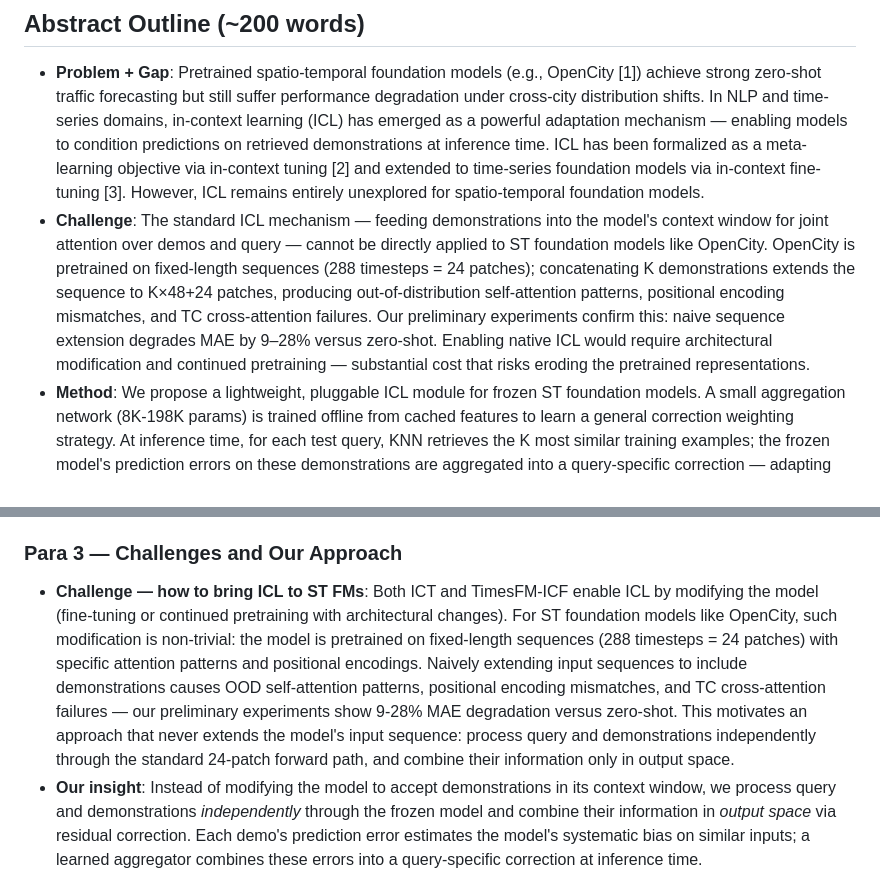
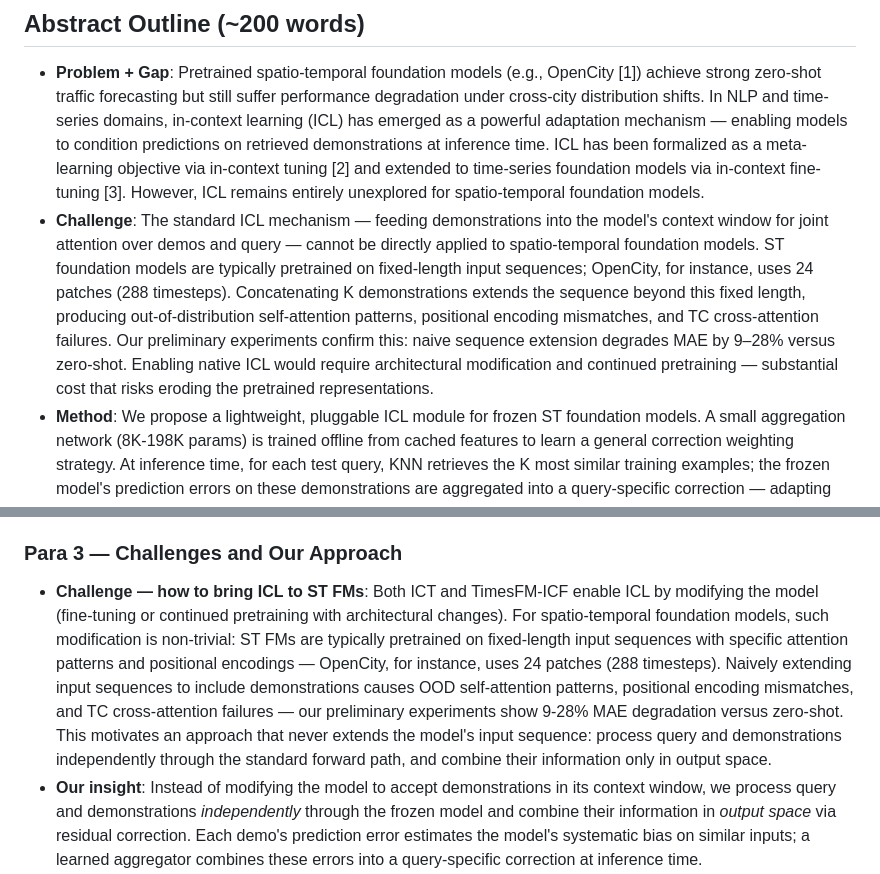
Before and after one commit to Parth291102/Traffic-Forecasting-TSFM, a Markdown page: Intermediate Report/outlines.md, 2 parts joined by grey strips. GitHub-like rendering.

```diff
--- a/Intermediate Report/outlines.md
+++ b/Intermediate Report/outlines.md
@@ -14,7 +14,7 @@
 ## Abstract Outline (~200 words)
 
 - **Problem + Gap**: Pretrained spatio-temporal foundation models (e.g., OpenCity [1]) achieve strong zero-shot traffic forecasting but still suffer performance degradation under cross-city distribution shifts. In NLP and time-series domains, in-context learning (ICL) has emerged as a powerful adaptation mechanism — enabling models to condition predictions on retrieved demonstrations at inference time. ICL has been formalized as a meta-learning objective via in-context tuning [2] and extended to time-series foundation models via in-context fine-tuning [3]. However, ICL remains entirely unexplored for spatio-temporal foundation models.
-- **Challenge**: The standard ICL mechanism — feeding demonstrations into the model's context window for joint attention over demos and query — cannot be directly applied to ST foundation models like OpenCity. OpenCity is pretrained on fixed-length sequences (288 timesteps = 24 patches); concatenating K demonstrations extends the sequence to K×48+24 patches, producing out-of-distribution self-attention patterns, positional encoding mismatches, and TC cross-attention failures. Our preliminary experiments confirm this: naive sequence extension degrades MAE by 9–28% versus zero-shot. Enabling native ICL would require architectural modification and continued pretraining — substantial cost that risks eroding the pretrained representations.
+- **Challenge**: The standard ICL mechanism — feeding demonstrations into the model's context window for joint attention over demos and query — cannot be directly applied to spatio-temporal foundation models. ST foundation models are typically pretrained on fixed-length input sequences; OpenCity, for instance, uses 24 patches (288 timesteps). Concatenating K demonstrations extends the sequence beyond this fixed length, producing out-of-distribution self-attention patterns, positional encoding mismatches, and TC cross-attention failures. Our preliminary experiments confirm this: naive sequence extension degrades MAE by 9–28% versus zero-shot. Enabling native ICL would require architectural modification and continued pretraining — substantial cost that risks eroding the pretrained representations.
 - **Method**: We propose a lightweight, pluggable ICL module for frozen ST foundation models. A small aggregation network (8K-198K params) is trained offline from cached features to learn a general correction weighting strategy. At inference time, for each test query, KNN retrieves the K most similar training examples; the frozen model's prediction errors on these demonstrations are aggregated into a query-specific correction — adapting each prediction to its local traffic context without any test-time weight updates.
 - **Key Result**: On PEMS07M with OpenCity-plus, our best configuration reduces MAE from 4.50 to 4.29 (+4.7%) with only 198K trainable parameters (~0.8% of the 26M-param base model), approaching full-shot supervised baselines while the backbone remains entirely frozen.
 
@@ -45,7 +45,7 @@
 
 ### Para 3 — Challenges and Our Approach
 
-- **Challenge — how to bring ICL to ST FMs**: Both ICT and TimesFM-ICF enable ICL by modifying the model (fine-tuning or continued pretraining with architectural changes). For ST foundation models like OpenCity, such modification is non-trivial: the model is pretrained on fixed-length sequences (288 timesteps = 24 patches) with specific attention patterns and positional encodings. Naively extending input sequences to include demonstrations causes OOD self-attention patterns, positional encoding mismatches, and TC cross-attention failures — our preliminary experiments show 9-28% MAE degradation versus zero-shot. This motivates an approach that never extends the model's input sequence: process query and demonstrations independently through the standard 24-patch forward path, and combine their information only in output space.
+- **Challenge — how to bring ICL to ST FMs**: Both ICT and TimesFM-ICF enable ICL by modifying the model (fine-tuning or continued pretraining with architectural changes). For spatio-temporal foundation models, such modification is non-trivial: ST FMs are typically pretrained on fixed-length input sequences with specific attention patterns and positional encodings — OpenCity, for instance, uses 24 patches (288 timesteps). Naively extending input sequences to include demonstrations causes OOD self-attention patterns, positional encoding mismatches, and TC cross-attention failures — our preliminary experiments show 9-28% MAE degradation versus zero-shot. This motivates an approach that never extends the model's input sequence: process query and demonstrations independently through the standard forward path, and combine their information only in output space.
 - **Our insight**: Instead of modifying the model to accept demonstrations in its context window, we process query and demonstrations *independently* through the frozen model and combine their information in *output space* via residual correction. Each demo's prediction error estimates the model's systematic bias on similar inputs; a learned aggregator combines these errors into a query-specific correction at inference time.
 - **Two axes of improvement**: (1) KNN retrieval ensures each query receives the most relevant demonstrations from a training-set demo pool; (2) a learned aggregation network (8K-198K params) replaces naive averaging with query-aware weighting — the aggregator learns a general correction strategy, while demo retrieval provides the per-query variation.
 - The base model remains completely frozen; the aggregator is trained offline in seconds from cached features.
```
Also changed, not shown: docs/07_paper_framework.md (+2 -2 lines).
